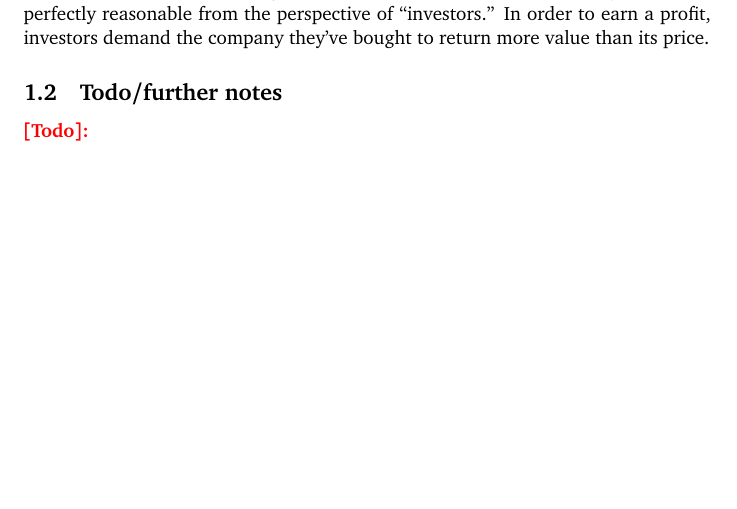
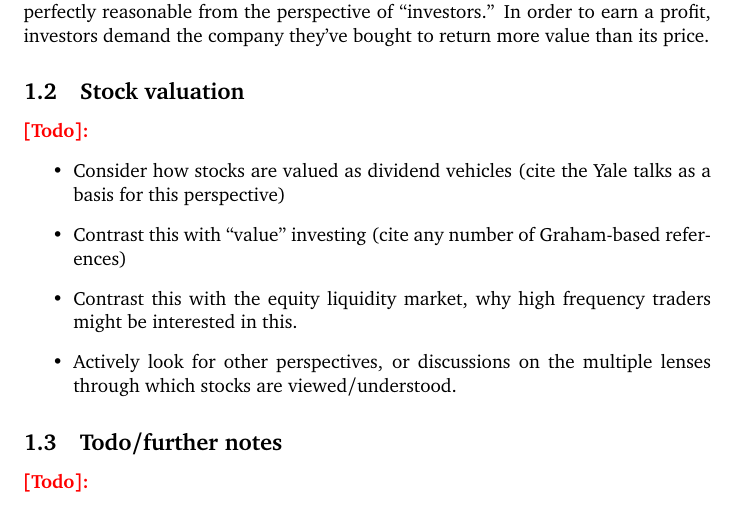
Before and after one commit to ChristianMBoyd/understanding-stocks, a LaTeX document (main.tex, which reads sections/stocks-are-inflationary.tex): part of page 4 of 9 before the commit and part of page 4 of 10 after it, cut so that both start at the same text, the shorter picture padded with empty space. Compiled offline with pdfLaTeX.

Commit message:
Initial Todos in "stock valuation" section

`````diff
--- a/sections/stocks-are-inflationary.tex
+++ b/sections/stocks-are-inflationary.tex
@@ -22,6 +22,17 @@ In Roger Lowenstein's {\it Introduction to Part I} of {\it Security Analysis} \c
 Graham's raiding of Northern Pipeline's coffers demonstrates the mismatched incentives of ``value'' ````investing.''''  While nobody should weep for the last tendrils of Standard Oil, the principles applied to Graham's corporate plundering were not due to the company's dubious morality or its monopolistic upbringing.  The belief of Graham, and the other investors who eventually supported him, was that Northern Pipeline's use of its own financial holdings was inferior to the investor's use of that capital at earning them a return.  In other words, Northern Pipeline didn't need its money for day-to-day operations, and so it should fork it over to the investors.  This is a conclusion that no management team would ever arrive at, and yet it seems perfectly reasonable from the perspective of ``investors.''  In order to earn a profit, investors demand the company they've bought to return more value than its price.
 
 
+\subsection{Stock valuation}
+
+\note{[Todo]:}
+\begin{itemize}
+    \item Consider how stocks are valued as dividend vehicles (cite the Yale talks as a basis for this perspective)
+    \item Contrast this with ``value'' investing (cite any number of Graham-based references)
+    \item Contrast this with the equity liquidity market, why high frequency traders might be interested in this.
+    \item Actively look for other perspectives, or discussions on the multiple lenses through which stocks are viewed/understood.
+\end{itemize}
+
+
 \subsection{Todo/further notes}
 
 \note{[Todo]:}
`````
